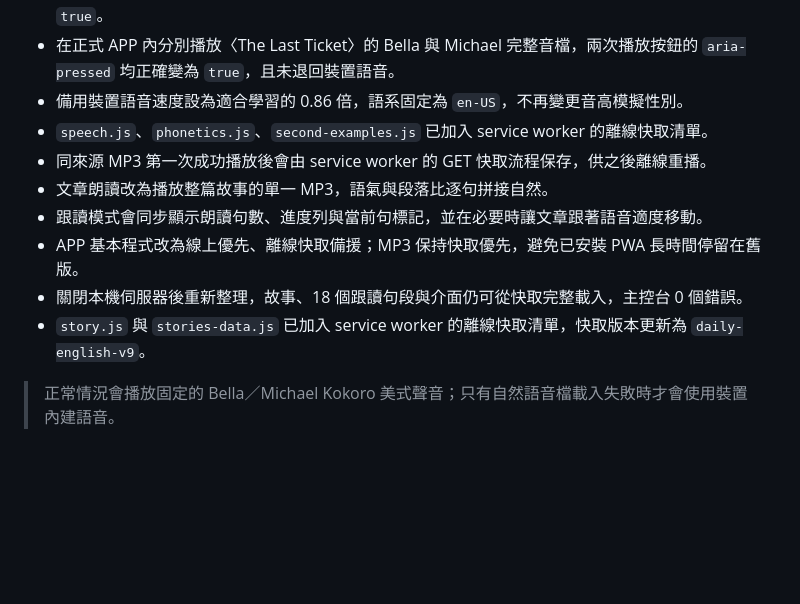
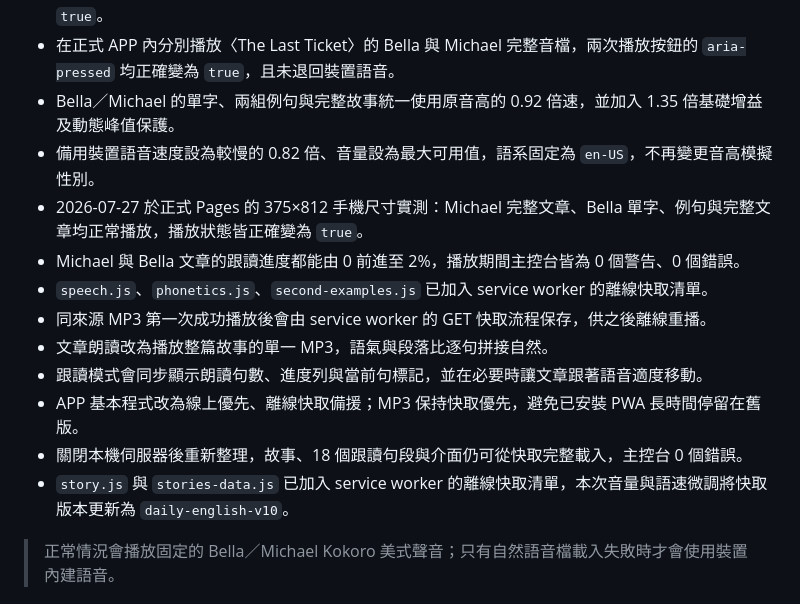
Before and after one commit to bebeamau-collab/daily-english-pwa, a Markdown page: TEST-RESULTS.md, the part around one of its changes. GitHub-like rendering; blank space fills up the shorter version.

Commit message:
Record audio tuning validation

```diff
--- a/TEST-RESULTS.md
+++ b/TEST-RESULTS.md
@@ -61,14 +61,17 @@
 - GitHub Pages 最終發布工作成功；Bella 與 Michael 的正式 MP3 網址均可載入，不再回傳 404。
 - 在正式 APP 內分別播放 `meal` 的 Bella 與 Michael 音檔，兩次播放按鈕的 `aria-pressed` 都正確變為 `true`。
 - 在正式 APP 內分別播放〈The Last Ticket〉的 Bella 與 Michael 完整音檔，兩次播放按鈕的 `aria-pressed` 均正確變為 `true`，且未退回裝置語音。
-- 備用裝置語音速度設為適合學習的 0.86 倍，語系固定為 `en-US`，不再變更音高模擬性別。
+- Bella／Michael 的單字、兩組例句與完整故事統一使用原音高的 0.92 倍速，並加入 1.35 倍基礎增益及動態峰值保護。
+- 備用裝置語音速度設為較慢的 0.82 倍、音量設為最大可用值，語系固定為 `en-US`，不再變更音高模擬性別。
+- 2026-07-27 於正式 Pages 的 375×812 手機尺寸實測：Michael 完整文章、Bella 單字、例句與完整文章均正常播放，播放狀態皆正確變為 `true`。
+- Michael 與 Bella 文章的跟讀進度都能由 0 前進至 2%，播放期間主控台皆為 0 個警告、0 個錯誤。
 - `speech.js`、`phonetics.js`、`second-examples.js` 已加入 service worker 的離線快取清單。
 - 同來源 MP3 第一次成功播放後會由 service worker 的 GET 快取流程保存，供之後離線重播。
 - 文章朗讀改為播放整篇故事的單一 MP3，語氣與段落比逐句拼接自然。
 - 跟讀模式會同步顯示朗讀句數、進度列與當前句標記，並在必要時讓文章跟著語音適度移動。
 - APP 基本程式改為線上優先、離線快取備援；MP3 保持快取優先，避免已安裝 PWA 長時間停留在舊版。
 - 關閉本機伺服器後重新整理，故事、18 個跟讀句段與介面仍可從快取完整載入，主控台 0 個錯誤。
-- `story.js` 與 `stories-data.js` 已加入 service worker 的離線快取清單，快取版本更新為 `daily-english-v9`。
+- `story.js` 與 `stories-data.js` 已加入 service worker 的離線快取清單，本次音量與語速微調將快取版本更新為 `daily-english-v10`。
 
 > 正常情況會播放固定的 Bella／Michael Kokoro 美式聲音；只有自然語音檔載入失敗時才會使用裝置內建語音。
 
```
Also changed, not shown: other parts of TEST-RESULTS.md (+1 -1 lines).
